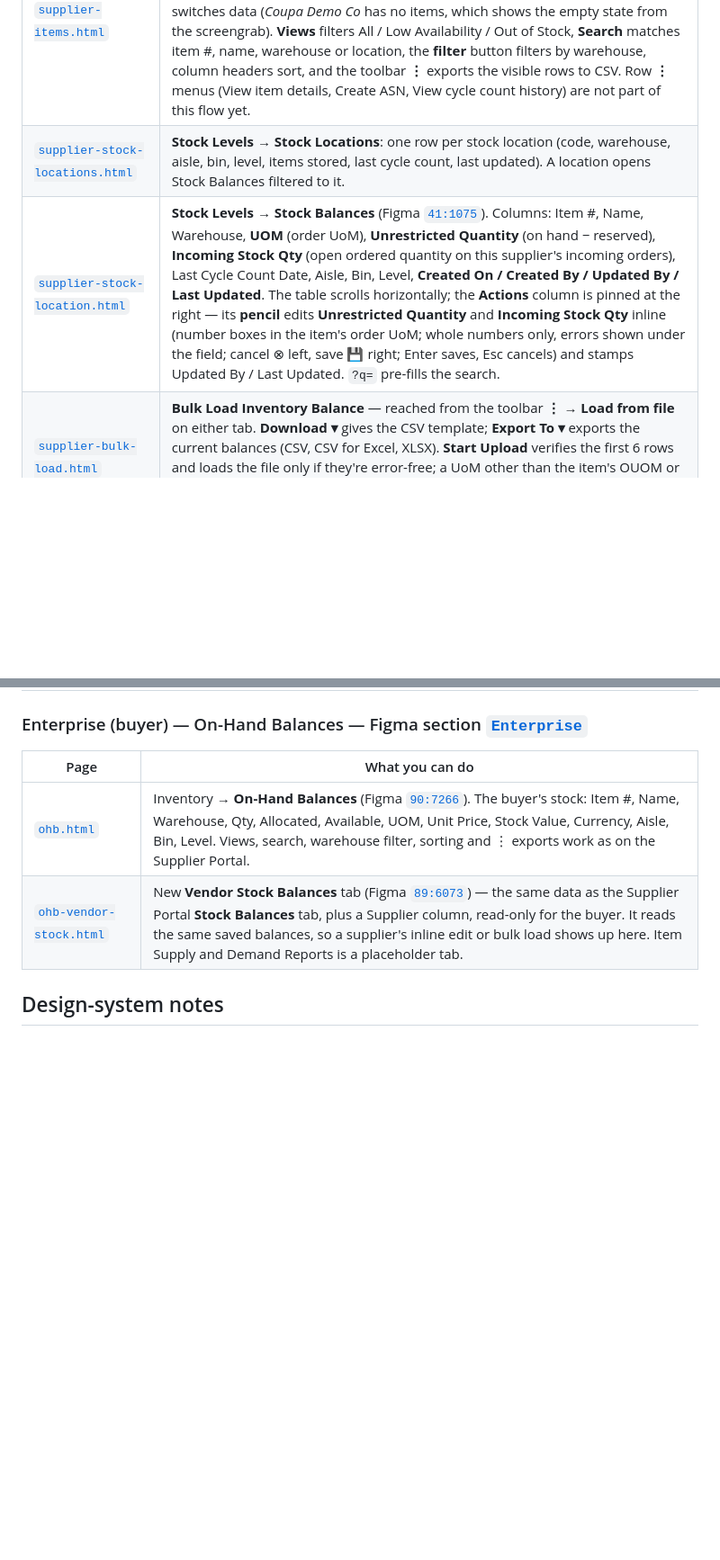
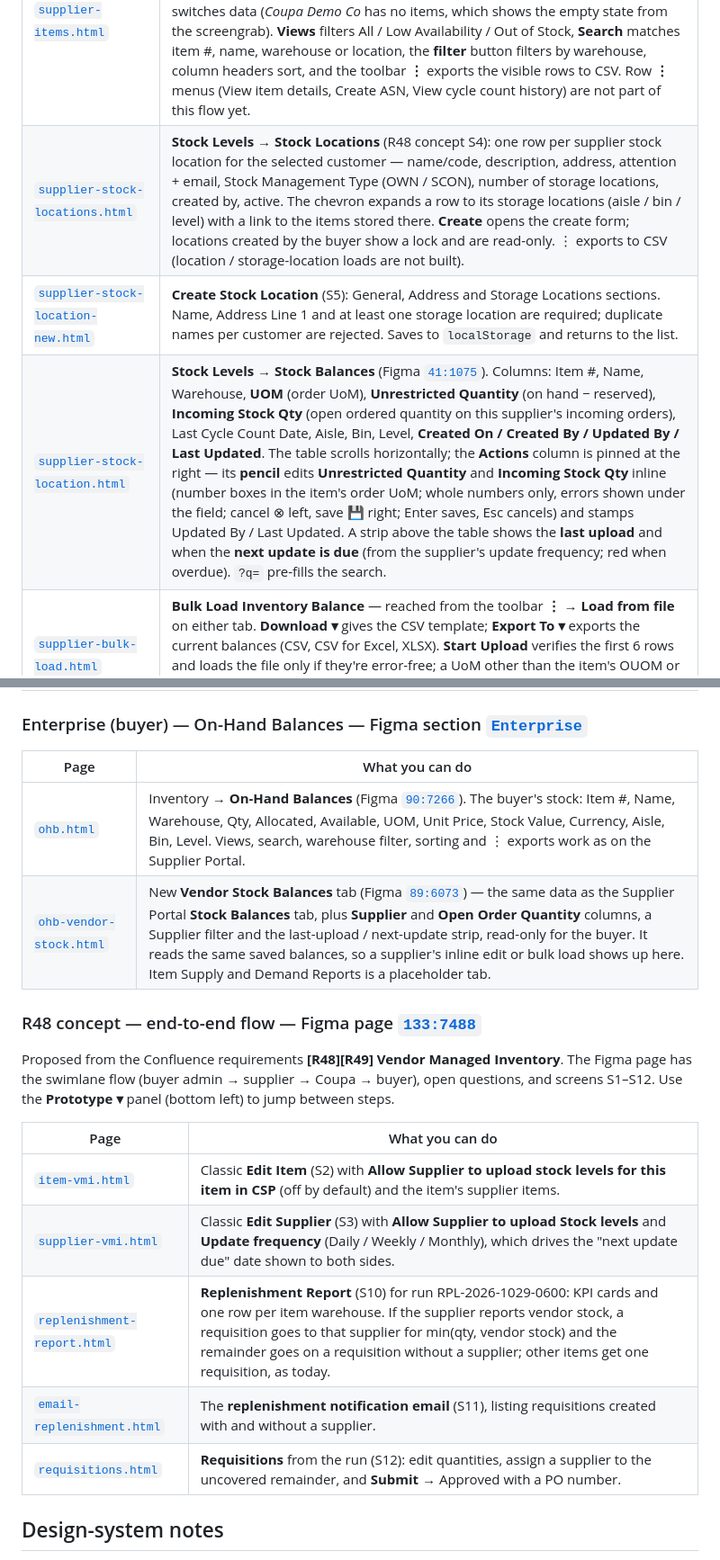
Before and after one commit to liemnguyen-afk/vendor-managed-inventory-prototype, a Markdown page: README.md, 2 parts joined by grey strips. Shown at 90% size. Rendered like a GitHub page; blank space fills up the shorter version.

Commit message:
README: document R48 concept pages and Figma flow
Co-Authored-By: Claude Opus 5.5 <noreply@anthropic.com>

```diff
--- a/README.md
+++ b/README.md
@@ -28,8 +28,9 @@ No build step: plain HTML, CSS and JavaScript.
 | Page | What you can do |
 | --- | --- |
 | [`supplier-items.html`](supplier-items.html) | **Items** tab — the supplier's view of VMI stock they manage at a customer's warehouses (Coupa Supplier Portal → Items). Twelve sample items across Laughlin Nevada, Reno DC and Phoenix DC; **Available to Promise** = on hand − reserved, shown in red at or below the item's reorder point. **Select Customer** switches data (*Coupa Demo Co* has no items, which shows the empty state from the screengrab). **Views** filters All / Low Availability / Out of Stock, **Search** matches item #, name, warehouse or location, the **filter** button filters by warehouse, column headers sort, and the toolbar **⋮** exports the visible rows to CSV. Row **⋮** menus (View item details, Create ASN, View cycle count history) are not part of this flow yet. |
-| [`supplier-stock-locations.html`](supplier-stock-locations.html) | **Stock Levels → Stock Locations**: one row per stock location (code, warehouse, aisle, bin, level, items stored, last cycle count, last updated). A location opens Stock Balances filtered to it. |
-| [`supplier-stock-location.html`](supplier-stock-location.html) | **Stock Levels → Stock Balances** (Figma [`41:1075`](https://www.figma.com/design/7iUP0blmrcCG6lBzGADb9q/542-Vendor-Managed-Inventory-INV-CORE?node-id=41-1075)). Columns: Item #, Name, Warehouse, **UOM** (order UoM), **Unrestricted Quantity** (on hand − reserved), **Incoming Stock Qty** (open ordered quantity on this supplier's incoming orders), Last Cycle Count Date, Aisle, Bin, Level, **Created On / Created By / Updated By / Last Updated**. The table scrolls horizontally; the **Actions** column is pinned at the right — its **pencil** edits **Unrestricted Quantity** and **Incoming Stock Qty** inline (number boxes in the item's order UoM; whole numbers only, errors shown under the field; cancel ⊗ left, save 💾 right; Enter saves, Esc cancels) and stamps Updated By / Last Updated. `?q=` pre-fills the search. |
+| [`supplier-stock-locations.html`](supplier-stock-locations.html) | **Stock Levels → Stock Locations** (R48 concept S4): one row per supplier stock location for the selected customer — name/code, description, address, attention + email, Stock Management Type (OWN / SCON), number of storage locations, created by, active. The chevron expands a row to its storage locations (aisle / bin / level) with a link to the items stored there. **Create** opens the create form; locations created by the buyer show a lock and are read-only. ⋮ exports to CSV (location / storage-location loads are not built). |
+| [`supplier-stock-location-new.html`](supplier-stock-location-new.html) | **Create Stock Location** (S5): General, Address and Storage Locations sections. Name, Address Line 1 and at least one storage location are required; duplicate names per customer are rejected. Saves to `localStorage` and returns to the list. |
+| [`supplier-stock-location.html`](supplier-stock-location.html) | **Stock Levels → Stock Balances** (Figma [`41:1075`](https://www.figma.com/design/7iUP0blmrcCG6lBzGADb9q/542-Vendor-Managed-Inventory-INV-CORE?node-id=41-1075)). Columns: Item #, Name, Warehouse, **UOM** (order UoM), **Unrestricted Quantity** (on hand − reserved), **Incoming Stock Qty** (open ordered quantity on this supplier's incoming orders), Last Cycle Count Date, Aisle, Bin, Level, **Created On / Created By / Updated By / Last Updated**. The table scrolls horizontally; the **Actions** column is pinned at the right — its **pencil** edits **Unrestricted Quantity** and **Incoming Stock Qty** inline (number boxes in the item's order UoM; whole numbers only, errors shown under the field; cancel ⊗ left, save 💾 right; Enter saves, Esc cancels) and stamps Updated By / Last Updated. A strip above the table shows the **last upload** and when the **next update is due** (from the supplier's update frequency; red when overdue). `?q=` pre-fills the search. |
 | [`supplier-bulk-load.html`](supplier-bulk-load.html) | **Bulk Load Inventory Balance** — reached from the toolbar **⋮ → Load from file** on either tab. **Download ▾** gives the CSV template; **Export To ▾** exports the current balances (CSV, CSV for Excel, XLSX). **Start Upload** verifies the first 6 rows and loads the file only if they're error-free; a UoM other than the item's OUOM or CUOM is rejected with a validation message. The prototype box offers a sample file with a UoM error and an all-valid one. |
 | Toolbar **⋮** (both tabs) | Load from file · Export as CSV Plain Text / CSV for Excel / XLSX (Current Columns) · Export as CSV Plain Text / CSV for Excel (Template Columns) · Schedule report (not built) · Send on-hand balance report to Supplier (confirmation only — no email is sent). |
 
@@ -38,7 +39,19 @@ No build step: plain HTML, CSS and JavaScript.
 | Page | What you can do |
 | --- | --- |
 | [`ohb.html`](ohb.html) | Inventory → **On-Hand Balances** (Figma [`90:7266`](https://www.figma.com/design/7iUP0blmrcCG6lBzGADb9q/542-Vendor-Managed-Inventory-INV-CORE?node-id=90-7266)). The buyer's stock: Item #, Name, Warehouse, Qty, Allocated, Available, UOM, Unit Price, Stock Value, Currency, Aisle, Bin, Level. Views, search, warehouse filter, sorting and ⋮ exports work as on the Supplier Portal. |
-| [`ohb-vendor-stock.html`](ohb-vendor-stock.html) | New **Vendor Stock Balances** tab (Figma [`89:6073`](https://www.figma.com/design/7iUP0blmrcCG6lBzGADb9q/542-Vendor-Managed-Inventory-INV-CORE?node-id=89-6073)) — the same data as the Supplier Portal **Stock Balances** tab, plus a Supplier column, read-only for the buyer. It reads the same saved balances, so a supplier's inline edit or bulk load shows up here. Item Supply and Demand Reports is a placeholder tab. |
+| [`ohb-vendor-stock.html`](ohb-vendor-stock.html) | New **Vendor Stock Balances** tab (Figma [`89:6073`](https://www.figma.com/design/7iUP0blmrcCG6lBzGADb9q/542-Vendor-Managed-Inventory-INV-CORE?node-id=89-6073)) — the same data as the Supplier Portal **Stock Balances** tab, plus **Supplier** and **Open Order Quantity** columns, a Supplier filter and the last-upload / next-update strip, read-only for the buyer. It reads the same saved balances, so a supplier's inline edit or bulk load shows up here. Item Supply and Demand Reports is a placeholder tab. |
+
+### R48 concept — end-to-end flow — Figma page [`133:7488`](https://www.figma.com/design/7iUP0blmrcCG6lBzGADb9q/542-Vendor-Managed-Inventory-INV-CORE?node-id=133-7488)
+
+Proposed from the Confluence requirements **[R48][R49] Vendor Managed Inventory**. The Figma page has the swimlane flow (buyer admin → supplier → Coupa → buyer), open questions, and screens S1–S12. Use the **Prototype ▾** panel (bottom left) to jump between steps.
+
+| Page | What you can do |
+| --- | --- |
+| [`item-vmi.html`](item-vmi.html) | Classic **Edit Item** (S2) with **Allow Supplier to upload stock levels for this item in CSP** (off by default) and the item's supplier items. |
+| [`supplier-vmi.html`](supplier-vmi.html) | Classic **Edit Supplier** (S3) with **Allow Supplier to upload Stock levels** and **Update frequency** (Daily / Weekly / Monthly), which drives the "next update due" date shown to both sides. |
+| [`replenishment-report.html`](replenishment-report.html) | **Replenishment Report** (S10) for run RPL-2026-1029-0600: KPI cards and one row per item warehouse. If the supplier reports vendor stock, a requisition goes to that supplier for min(qty, vendor stock) and the remainder goes on a requisition without a supplier; other items get one requisition, as today. |
+| [`email-replenishment.html`](email-replenishment.html) | The **replenishment notification email** (S11), listing requisitions created with and without a supplier. |
+| [`requisitions.html`](requisitions.html) | **Requisitions** from the run (S12): edit quantities, assign a supplier to the uncovered remainder, and **Submit** → Approved with a PO number. |
 
 ## Design-system notes
 
```
